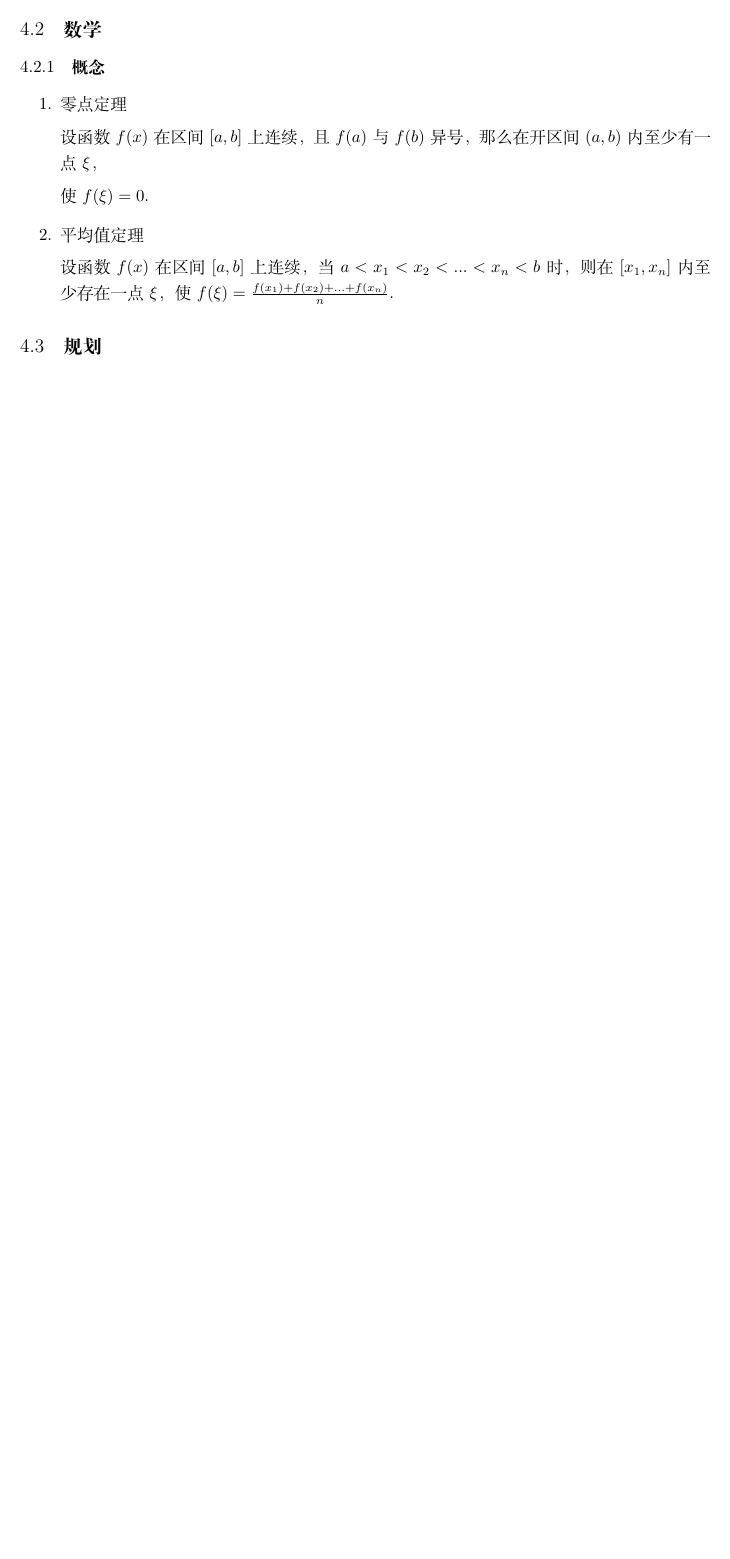
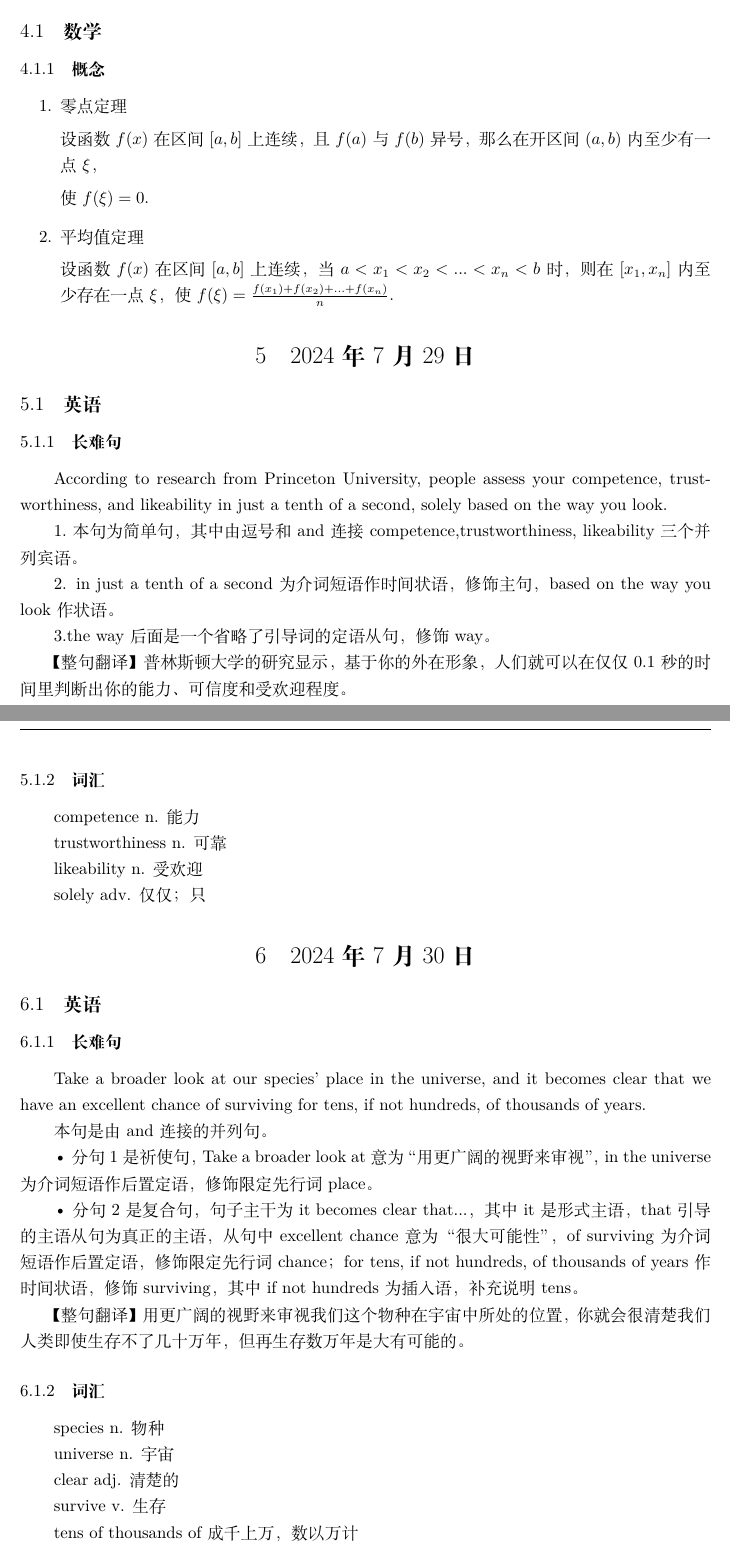
Before and after one commit to Gakusyun/gctu-duxt-everyday, a LaTeX document (学的东西.tex): part of page 5 of 5 before the commit and two parts of pages 6 and 7 of 9 after it, the two joined at a grey line, cut so that both start at the same text, the shorter picture padded with empty space. Compiled offline with XeLaTeX.

Commit message:
8月1日

```diff
--- a/学的东西.tex
+++ b/学的东西.tex
@@ -143,5 +136,4 @@ purse n. 钱包
 \section{2024年7月27日}
-\subsection{英语}
 \subsection{数学}
 \subsubsection{概念}
 \begin{enumerate}
@@ -154,4 +146,46 @@ purse n. 钱包
 
             设函数$f(x)$在区间$[a,b]$上连续，当$a<x_1<x_2<...<x_n<b$时，则在$[x_1,x_n]$内至少存在一点$\xi$，使$f(\xi)=\frac{f(x_1)+f(x_2)+...+f(x_n)}{n}$.
 \end{enumerate}
-\subsection{规划}
+\section{2024年7月29日}
+\subsection{英语}
+\subsubsection{长难句}
+According to research from Princeton University, people assess your competence, trustworthiness, and likeability in just a tenth of a second, solely based on the way you look.
+
+1.本句为简单句，其中由逗号和 and 连接competence,trustworthiness, likeability三个并列宾语。
+
+2. in just a tenth of a second 为介词短语作时间状语，修饰主句，based on the way you look 作状语。
+
+3.the way 后面是一个省略了引导词的定语从句，修饰 way。
+
+【整句翻译】普林斯顿大学的研究显示，基于你的外在形象，人们就可以在仅仅 0.1 秒的时间里判断出你的能力、可信度和受欢迎程度。
+\subsubsection{词汇}
+competence n. 能力
+
+trustworthiness n. 可靠
+
+likeability  n. 受欢迎
+
+solely  adv. 仅仅；只
+\section{2024年7月30日}
+\subsection{英语}
+\subsubsection{长难句}
+Take a broader look at our species' place in the universe, and it becomes clear that we have an excellent chance of surviving for tens, if not hundreds, of thousands of years.
+
+本句是由 and 连接的并列句。
+
+• 分句 1 是祈使句，Take a broader look at 意为“用更广阔的视野来审视”，in the universe 为介词短语作后置定语，修饰限定先行词 place。
+
+• 分句 2 是复合句，句子主干为 it becomes clear that...，其中 it 是形式主语，that 引导的主语从句为真正的主语，从句中 excellent chance 意为“很大可能性”，of surviving 为介词短语作后置定语，修饰限定先行词 chance；for tens, if not hundreds, of thousands of years 作时间状语，修饰 surviving，其中 if not hundreds 为插入语，补充说明 tens。
+
+【整句翻译】用更广阔的视野来审视我们这个物种在宇宙中所处的位置，你就会很清楚我们人类即使生存不了几十万年，但再生存数万年是大有可能的。
+\subsubsection{词汇}
+species  n. 物种
+
+universe  n. 宇宙
+
+clear  adj. 清楚的
+
+survive  v. 生存
+
+tens of thousands of 成千上万，数以万计
+\subsection{数学}
@@ -157,0 +208 @@ purse n. 钱包
+【难点分析】本句为复合句。本句主干为 she says，引语部分做 says 的宾语。形容词结构 crucial to developing...做后置定语修饰an attitude，其中又嵌套that引导的定语从句修饰the laws,policies, and practices。
```
Also changed, not shown: 学的东西.pdf, 学的东西.tex (62 more changed lines). Lines whose indentation alone changed are shown as unchanged.
